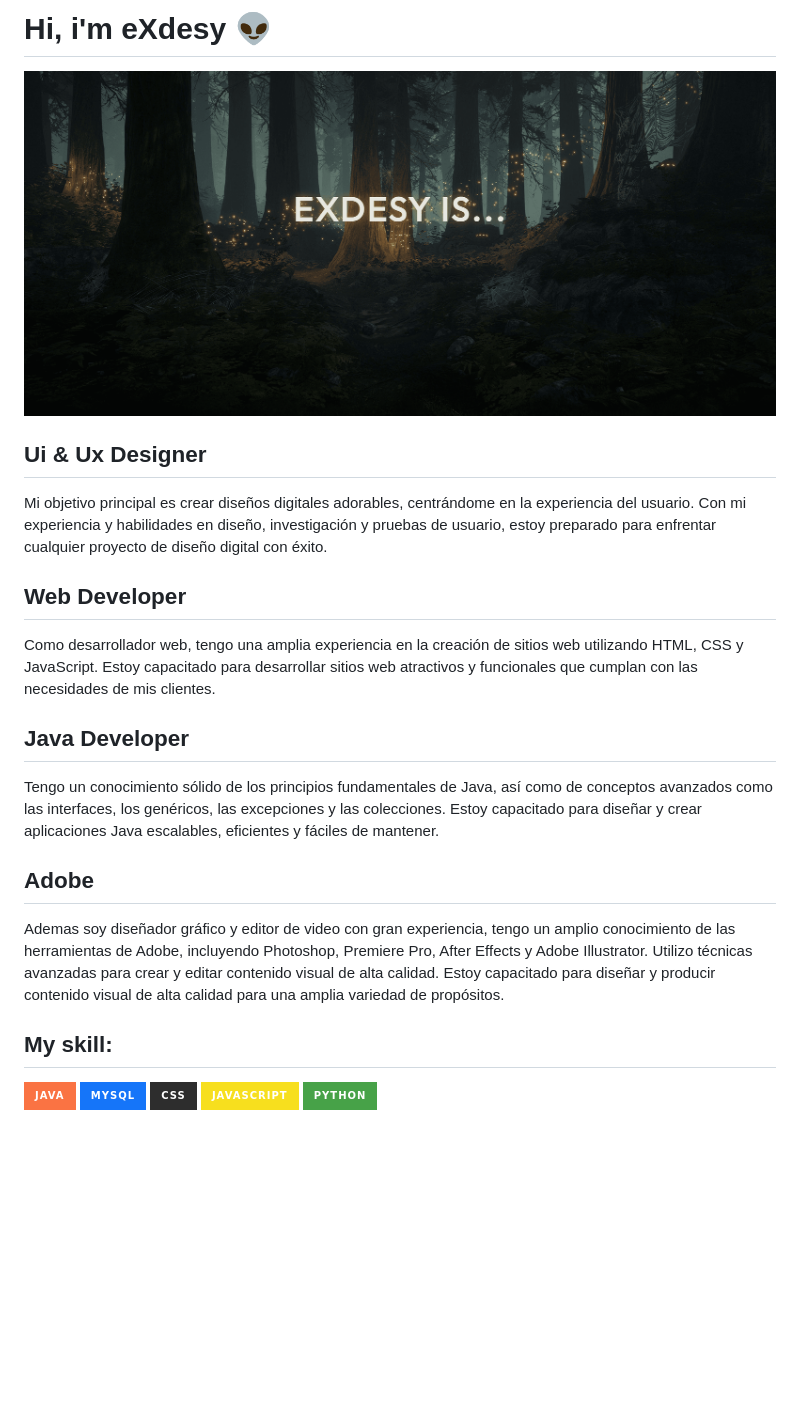
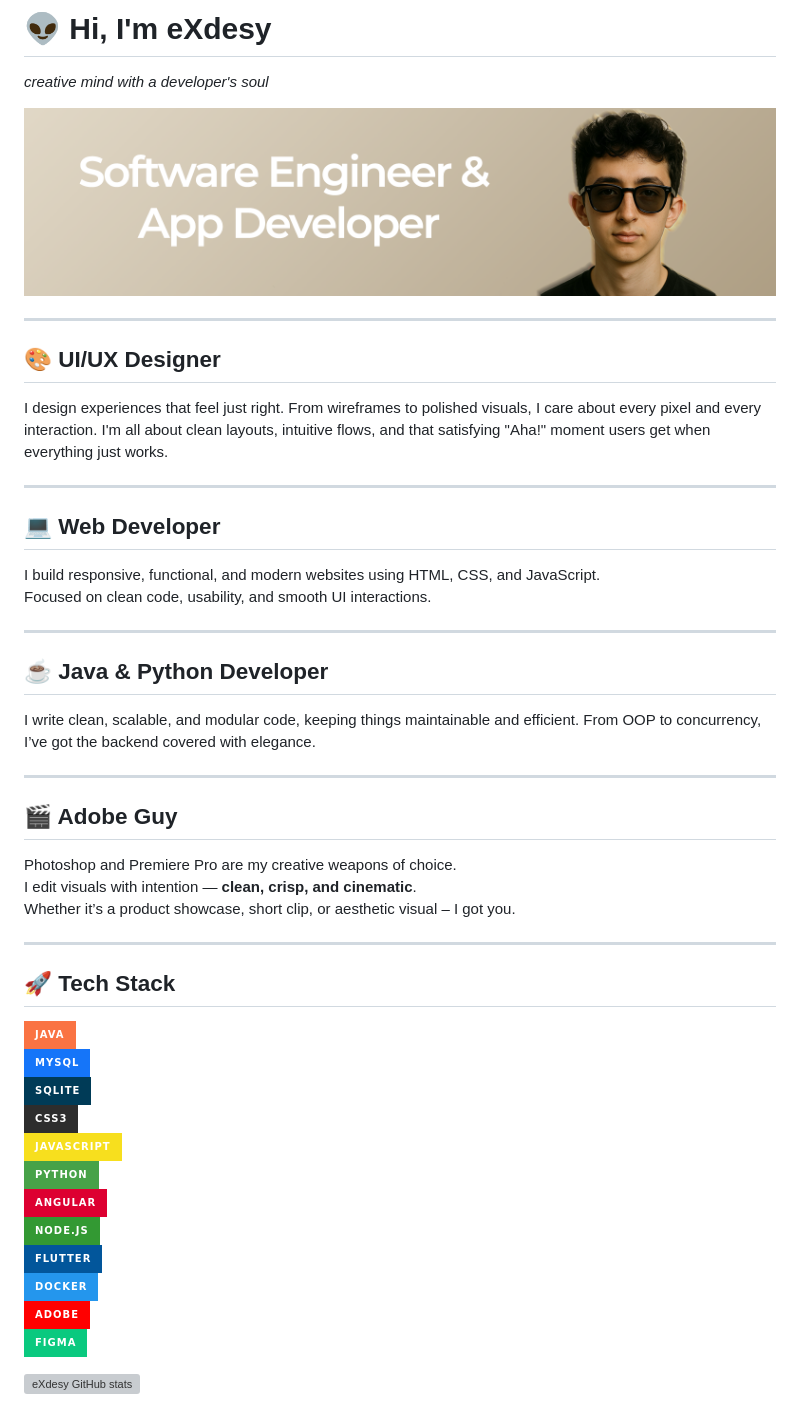
Before and after one commit to eXdesy/eXdesy, a Markdown page: readme.md, the part around the change. Rendered like a GitHub page; pictures changed too: img/banner.png; badges without logos; blank space fills up the shorter version; grey boxes are pictures that could not be loaded.

```diff
--- a/readme.md
+++ b/readme.md
@@ -1,22 +1,46 @@
-# Hi, i'm eXdesy 👽
+# 👽 Hi, I'm **eXdesy**
+_creative mind with a developer's soul_
 
-![eXdesy](https://github.com/eXdesy/eXdesy/blob/master/img/banner.png)
+![eXdesy](/img/banner.png)
 
-## Ui & Ux Designer
-Mi objetivo principal es crear diseños digitales adorables, centrándome en la experiencia del usuario. Con mi experiencia y habilidades en diseño, investigación y pruebas de usuario, estoy preparado para enfrentar cualquier proyecto de diseño digital con éxito.
+---
 
-## Web Developer
-Como desarrollador web, tengo una amplia experiencia en la creación de sitios web utilizando HTML, CSS y JavaScript. Estoy capacitado para desarrollar sitios web atractivos y funcionales que cumplan con las necesidades de mis clientes.
+## 🎨 UI/UX Designer
+I design experiences that feel just right. From wireframes to polished visuals, I care about every pixel and every interaction. I'm all about clean layouts, intuitive flows, and that satisfying "Aha!" moment users get when everything just works.
 
-## Java Developer
-Tengo un conocimiento sólido de los principios fundamentales de Java, así como de conceptos avanzados como las interfaces, los genéricos, las excepciones y las colecciones. Estoy capacitado para diseñar y crear aplicaciones Java escalables, eficientes y fáciles de mantener.
+---
 
-## Adobe
-Ademas soy diseñador gráfico y editor de video con gran experiencia, tengo un amplio conocimiento de las herramientas de Adobe, incluyendo Photoshop, Premiere Pro, After Effects y Adobe Illustrator. Utilizo técnicas avanzadas para crear y editar contenido visual de alta calidad. Estoy capacitado para diseñar y producir contenido visual de alta calidad para una amplia variedad de propósitos.
+## 💻 Web Developer
+I build responsive, functional, and modern websites using HTML, CSS, and JavaScript.
+Focused on clean code, usability, and smooth UI interactions.
 
-## My skill:
+---
+
+## ☕ Java & Python Developer
+I write clean, scalable, and modular code, keeping things maintainable and efficient. From OOP to concurrency, I’ve got the backend covered with elegance.
+
+---
+
+## 🎬 Adobe Guy
+Photoshop and Premiere Pro are my creative weapons of choice.
+I edit visuals with intention — **clean, crisp, and cinematic**.
+Whether it’s a product showcase, short clip, or aesthetic visual – I got you.
+
+---
+
+## 🚀 Tech Stack
+
 [![Java](https://img.shields.io/badge/Java-FA7343?style=for-the-badge&logo=java&logoColor=white&labelColor=101010)]()
-[![MySQL](https://img.shields.io/badge/MySQL-1575F9?style=for-the-badge&labelColor=101010)]()
-[![CSS](https://img.shields.io/badge/CSS-2D2D2D?style=for-the-badge&labelColor=101010)]()
-[![JavaScript](https://img.shields.io/badge/JavaScript-F7DF1E?style=for-the-badge&labelColor=101010)]()
-[![Python](https://img.shields.io/badge/Python-47A248?style=for-the-badge&labelColor=101010)]()
+[![MySQL](https://img.shields.io/badge/MySQL-1575F9?style=for-the-badge&logo=mysql&logoColor=white&labelColor=101010)]()
+[![SQLite](https://img.shields.io/badge/SQLite-003B57?style=for-the-badge&logo=sqlite&logoColor=white&labelColor=101010)]()
+[![CSS3](https://img.shields.io/badge/CSS3-2D2D2D?style=for-the-badge&logo=css3&logoColor=white&labelColor=101010)]()
+[![JavaScript](https://img.shields.io/badge/JavaScript-F7DF1E?style=for-the-badge&logo=javascript&labelColor=101010)]()
+[![Python](https://img.shields.io/badge/Python-47A248?style=for-the-badge&logo=python&logoColor=white&labelColor=101010)]()
+[![Angular](https://img.shields.io/badge/Angular-DD0031?style=for-the-badge&logo=angular&logoColor=white&labelColor=101010)]()
+[![Node.js](https://img.shields.io/badge/Node.js-339933?style=for-the-badge&logo=nodedotjs&logoColor=white&labelColor=101010)]()
+[![Flutter](https://img.shields.io/badge/Flutter-02569B?style=for-the-badge&logo=flutter&logoColor=white&labelColor=101010)]()
+[![Docker](https://img.shields.io/badge/Docker-2496ED?style=for-the-badge&logo=docker&logoColor=white&labelColor=101010)]()
+[![Adobe](https://img.shields.io/badge/Adobe-FF0000?style=for-the-badge&logo=adobe&logoColor=white&labelColor=101010)]()
+[![Figma](https://img.shields.io/badge/Figma-0AC97F?style=for-the-badge&logo=figma&logoColor=white&labelColor=101010)]()
+
+![eXdesy GitHub stats](https://github-readme-stats.vercel.app/api?username=eXdesy&show_icons=true&theme=radical)
```
Also changed, not shown: 16 other files.
